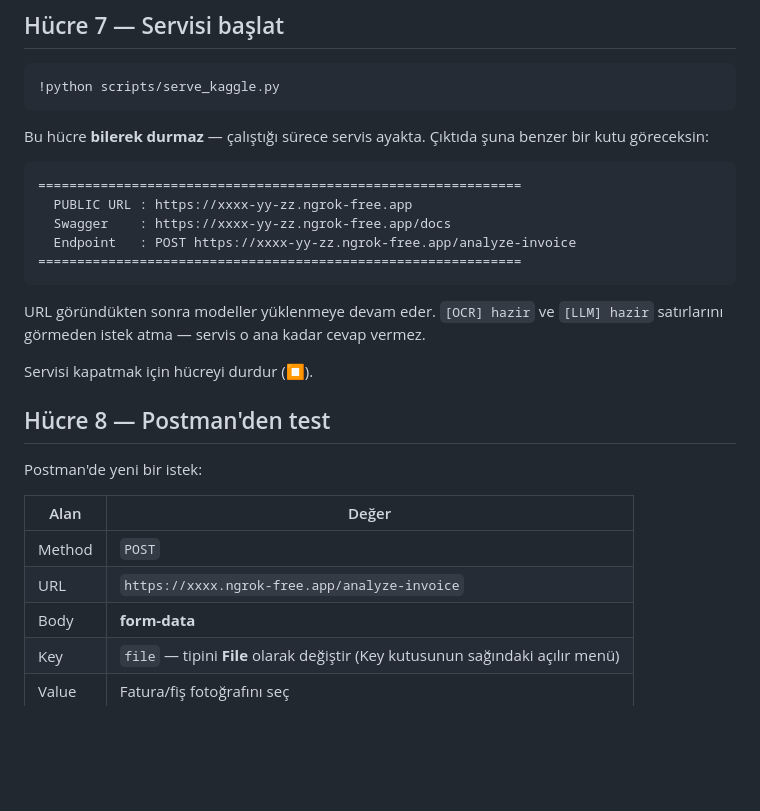
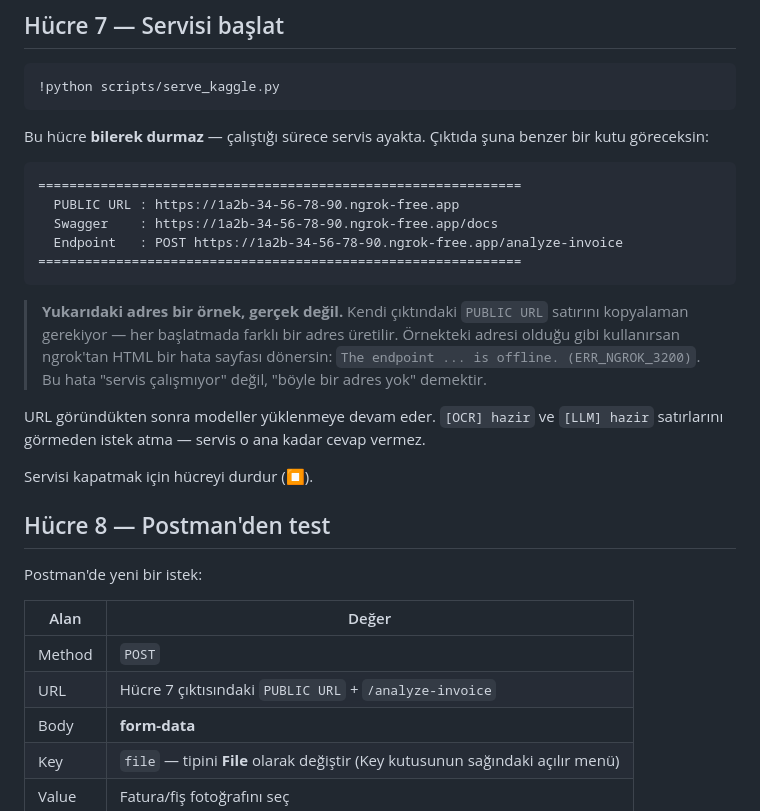
Before and after one commit to betulerkocc/invoice-ocr-service, a Markdown page: notebooks/KAGGLE.md, the part around the change. Rendered like a GitHub page; blank space fills up the shorter version.

Commit message:
KAGGLE.md: örnek ngrok adresi yer tutucu olduğu belli olsun
'xxxx.ngrok-free.app' gerçek bir adres sanılıp olduğu gibi kullanıldı ve
ERR_NGROK_3200 alındı. Örnek adres gerçekçi bir formata çevrildi, yanına
uyarı eklendi, Postman tablosunda adres yerine 'çıktıdaki PUBLIC URL'
tarifi kondu.

Co-Authored-By: Claude Opus 5 <noreply@anthropic.com>

````diff
--- a/notebooks/KAGGLE.md
+++ b/notebooks/KAGGLE.md
@@ -152,11 +152,17 @@ bir kutu göreceksin:
 
 ```
 ==============================================================
-  PUBLIC URL : https://xxxx-yy-zz.ngrok-free.app
-  Swagger    : https://xxxx-yy-zz.ngrok-free.app/docs
-  Endpoint   : POST https://xxxx-yy-zz.ngrok-free.app/analyze-invoice
+  PUBLIC URL : https://1a2b-34-56-78-90.ngrok-free.app
+  Swagger    : https://1a2b-34-56-78-90.ngrok-free.app/docs
+  Endpoint   : POST https://1a2b-34-56-78-90.ngrok-free.app/analyze-invoice
 ==============================================================
 ```
+
+> **Yukarıdaki adres bir örnek, gerçek değil.** Kendi çıktındaki `PUBLIC URL`
+> satırını kopyalaman gerekiyor — her başlatmada farklı bir adres üretilir.
+> Örnekteki adresi olduğu gibi kullanırsan ngrok'tan HTML bir hata sayfası
+> dönersin: `The endpoint ... is offline. (ERR_NGROK_3200)`. Bu hata "servis
+> çalışmıyor" değil, "böyle bir adres yok" demektir.
 
 URL göründükten sonra modeller yüklenmeye devam eder. `[OCR] hazir` ve
 `[LLM] hazir` satırlarını görmeden istek atma — servis o ana kadar cevap vermez.
@@ -170,7 +176,7 @@ Postman'de yeni bir istek:
 | Alan | Değer |
 |---|---|
 | Method | `POST` |
-| URL | `https://xxxx.ngrok-free.app/analyze-invoice` |
+| URL | Hücre 7 çıktısındaki `PUBLIC URL` + `/analyze-invoice` |
 | Body | **form-data** |
 | Key | `file` — tipini **File** olarak değiştir (Key kutusunun sağındaki açılır menü) |
 | Value | Fatura/fiş fotoğrafını seç |
````
